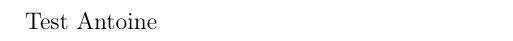
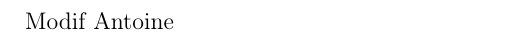
Before and after one commit to QuentinFiard/PSC-Aile-de-Traction---Rapport, a LaTeX document (Rapport.tex): part of page 2 of 7, cut so that both start at the same text. Compiled offline with LaTeX, dvips and Ghostscript.

Commit message:
Modif Antoine

```diff
--- a/Rapport.tex
+++ b/Rapport.tex
@@ -217,7 +217,7 @@ Production d'électricité à l'aide d'une aile de traction\\
 \newpage
 
 \begin{intro}
-Test Antoine
+Modif Antoine
 \end{intro}
 
 \newpage
```
Also changed, not shown: Readme.txt.
